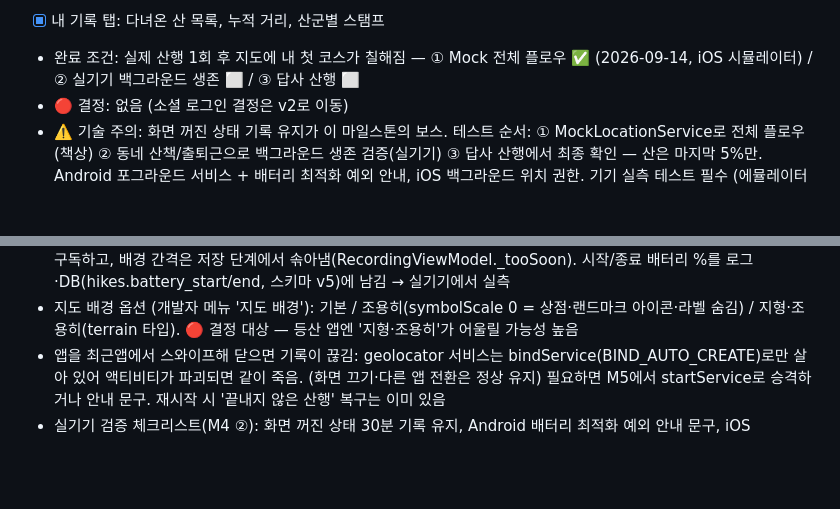
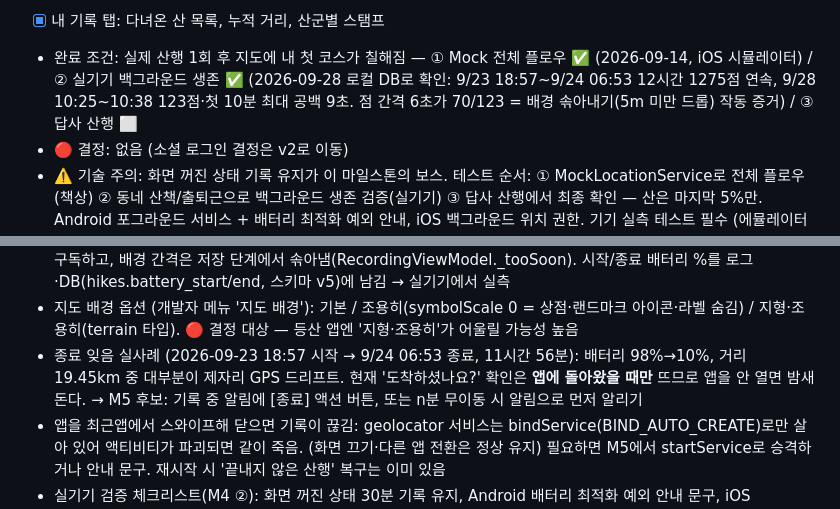
Before and after one commit to JakeSeo/sannote, a Markdown page: BACKLOG.md, 2 parts joined by grey strips. GitHub-like rendering; blank space fills up the shorter version.

Commit message:
실기기 백그라운드 생존 검증 결과와 종료 잊음 사례 기록
로컬 DB(drift)로 확인: 9/23 18:57~9/24 06:53 12시간 1275점 연속 수신,
9/28 10:25~10:38 123점·첫 10분 최대 공백 9초. 점 간격의 70/123이 6초로,
배경 프로필의 5m 미만 드롭이 걷는 속도에서 예상대로 동작한 흔적.
M4 완료 조건 ② 백그라운드 생존 체크.

Co-Authored-By: Claude Opus 5 (1M context) <noreply@anthropic.com>

```diff
--- a/BACKLOG.md
+++ b/BACKLOG.md
@@ -70,7 +70,8 @@
       (내 누적 숫자만 — 전체 대비 분모/진행률 표시 없음.
       완주 코스들의 segment_ids 합집합 집계 — 맵매칭 불필요)
 - [x] 내 기록 탭: 다녀온 산 목록, 누적 거리, 산군별 스탬프
-- 완료 조건: 실제 산행 1회 후 지도에 내 첫 코스가 칠해짐 — ① Mock 전체 플로우 ✅ (2026-09-14, iOS 시뮬레이터) / ② 실기기 백그라운드 생존 ⬜ / ③ 답사 산행 ⬜
+- 완료 조건: 실제 산행 1회 후 지도에 내 첫 코스가 칠해짐 — ① Mock 전체 플로우 ✅ (2026-09-14, iOS 시뮬레이터) / ② 실기기 백그라운드 생존 ✅ (2026-09-28 로컬 DB로 확인: 9/23 18:57~9/24 06:53 12시간 1275점 연속,
+      9/28 10:25~10:38 123점·첫 10분 최대 공백 9초. 점 간격 6초가 70/123 = 배경 솎아내기(5m 미만 드롭) 작동 증거) / ③ 답사 산행 ⬜
 - 🔴 결정: 없음 (소셜 로그인 결정은 v2로 이동)
 - ⚠️ 기술 주의: 화면 꺼진 상태 기록 유지가 이 마일스톤의 보스.
       테스트 순서: ① MockLocationService로 전체 플로우(책상)
@@ -134,6 +135,9 @@
   Android 12+ ForegroundServiceStartNotAllowed / 10+ while-in-use 제한으로 막힘. iOS도 업데이트가 끊기면 앱이 서스펜드돼 재구독이 안 됨.
   → 스트림은 기록 시작 때 촘촘한 설정(3초/3m)으로 **한 번만** 구독하고, 배경 간격은 저장 단계에서 솎아냄(RecordingViewModel._tooSoon). 시작/종료 배터리 %를 로그·DB(hikes.battery_start/end, 스키마 v5)에 남김 → 실기기에서 실측
 - 지도 배경 옵션 (개발자 메뉴 '지도 배경'): 기본 / 조용히(symbolScale 0 = 상점·랜드마크 아이콘·라벨 숨김) / 지형·조용히(terrain 타입). 🔴 결정 대상 — 등산 앱엔 '지형·조용히'가 어울릴 가능성 높음
+- 종료 잊음 실사례 (2026-09-23 18:57 시작 → 9/24 06:53 종료, 11시간 56분): 배터리 98%→10%, 거리 19.45km 중 대부분이
+  제자리 GPS 드리프트. 현재 '도착하셨나요?' 확인은 **앱에 돌아왔을 때만** 뜨므로 앱을 안 열면 밤새 돈다.
+  → M5 후보: 기록 중 알림에 [종료] 액션 버튼, 또는 n분 무이동 시 알림으로 먼저 알리기
 - 앱을 최근앱에서 스와이프해 닫으면 기록이 끊김: geolocator 서비스는 bindService(BIND_AUTO_CREATE)로만 살아 있어 액티비티가 파괴되면 같이 죽음.
   (화면 끄기·다른 앱 전환은 정상 유지) 필요하면 M5에서 startService로 승격하거나 안내 문구. 재시작 시 '끝내지 않은 산행' 복구는 이미 있음
 - 실기기 검증 체크리스트(M4 ②): 화면 꺼진 상태 30분 기록 유지, Android 배터리 최적화 예외 안내 문구, iOS 'Always' 권한 유도 문구, 앱 강제종료 후 재시작 시 '끝내지 않은 산행' 복구
```
